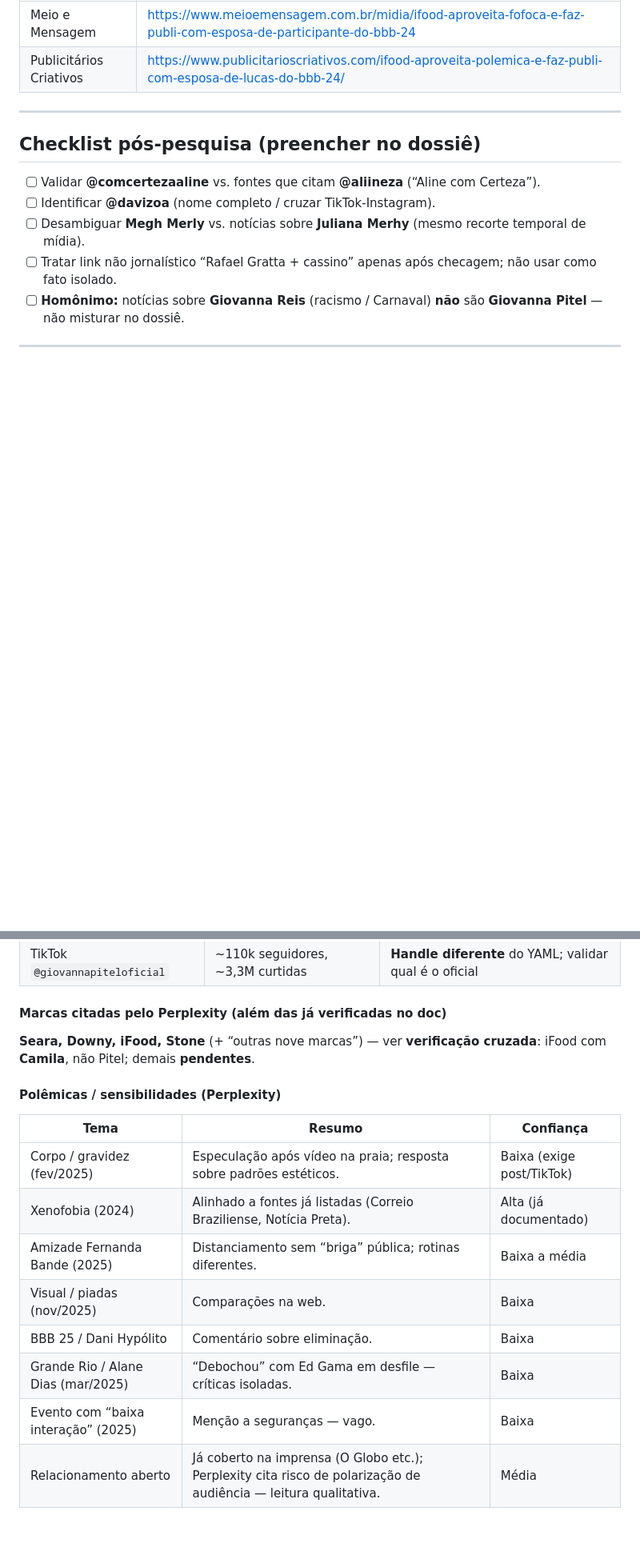
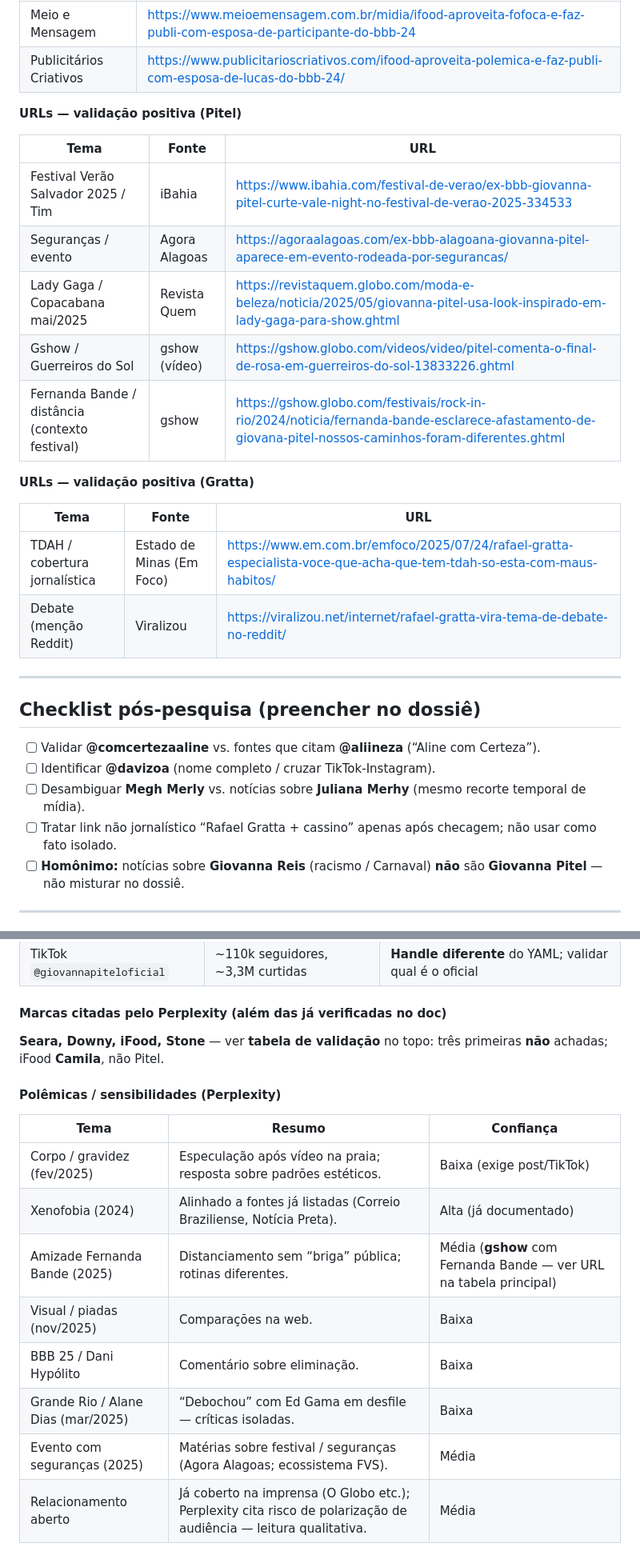
Before and after one commit to epieratti/calia-bi-reports, a Markdown page: loterias2026/research/FONTES_BRAND_SAFETY_LOTERIAS2026.md, 2 parts joined by grey strips. Shown at 80% size. Drawn GitHub-style; blank space fills up the shorter version.

```diff
--- a/loterias2026/research/FONTES_BRAND_SAFETY_LOTERIAS2026.md
+++ b/loterias2026/research/FONTES_BRAND_SAFETY_LOTERIAS2026.md
@@ -43,6 +53,23 @@
 |--------|-----|
 | Meio e Mensagem | https://www.meioemensagem.com.br/midia/ifood-aproveita-fofoca-e-faz-publi-com-esposa-de-participante-do-bbb-24 |
 | Publicitários Criativos | https://www.publicitarioscriativos.com/ifood-aproveita-polemica-e-faz-publi-com-esposa-de-lucas-do-bbb-24/ |
+
+**URLs — validação positiva (Pitel)**
+
+| Tema | Fonte | URL |
+|------|--------|-----|
+| Festival Verão Salvador 2025 / Tim | iBahia | https://www.ibahia.com/festival-de-verao/ex-bbb-giovanna-pitel-curte-vale-night-no-festival-de-verao-2025-334533 |
+| Seguranças / evento | Agora Alagoas | https://agoraalagoas.com/ex-bbb-alagoana-giovanna-pitel-aparece-em-evento-rodeada-por-segurancas/ |
+| Lady Gaga / Copacabana mai/2025 | Revista Quem | https://revistaquem.globo.com/moda-e-beleza/noticia/2025/05/giovanna-pitel-usa-look-inspirado-em-lady-gaga-para-show.ghtml |
+| Gshow / Guerreiros do Sol | gshow (vídeo) | https://gshow.globo.com/videos/video/pitel-comenta-o-final-de-rosa-em-guerreiros-do-sol-13833226.ghtml |
+| Fernanda Bande / distância (contexto festival) | gshow | https://gshow.globo.com/festivais/rock-in-rio/2024/noticia/fernanda-bande-esclarece-afastamento-de-giovana-pitel-nossos-caminhos-foram-diferentes.ghtml |
+
+**URLs — validação positiva (Gratta)**
+
+| Tema | Fonte | URL |
+|------|--------|-----|
+| TDAH / cobertura jornalística | Estado de Minas (Em Foco) | https://www.em.com.br/emfoco/2025/07/24/rafael-gratta-especialista-voce-que-acha-que-tem-tdah-so-esta-com-maus-habitos/ |
+| Debate (menção Reddit) | Viralizou | https://viralizou.net/internet/rafael-gratta-vira-tema-de-debate-no-reddit/ |
 
 ---
 
@@ -121,7 +154,7 @@
 
 #### Marcas citadas pelo Perplexity (além das já verificadas no doc)
 
-**Seara, Downy, iFood, Stone** (+ “outras nove marcas”) — ver **verificação cruzada**: iFood com **Camila**, não Pitel; demais **pendentes**.
+**Seara, Downy, iFood, Stone** — ver **tabela de validação** no topo: três primeiras **não** achadas; iFood **Camila**, não Pitel.
 
 #### Polêmicas / sensibilidades (Perplexity)
 
@@ -129,11 +162,11 @@
 |------|--------|-----------|
 | Corpo / gravidez (fev/2025) | Especulação após vídeo na praia; resposta sobre padrões estéticos. | Baixa (exige post/TikTok) |
 | Xenofobia (2024) | Alinhado a fontes já listadas (Correio Braziliense, Notícia Preta). | Alta (já documentado) |
-| Amizade Fernanda Bande (2025) | Distanciamento sem “briga” pública; rotinas diferentes. | Baixa a média |
+| Amizade Fernanda Bande (2025) | Distanciamento sem “briga” pública; rotinas diferentes. | Média (**gshow** com Fernanda Bande — ver URL na tabela principal) |
 | Visual / piadas (nov/2025) | Comparações na web. | Baixa |
 | BBB 25 / Dani Hypólito | Comentário sobre eliminação. | Baixa |
 | Grande Rio / Alane Dias (mar/2025) | “Debochou” com Ed Gama em desfile — críticas isoladas. | Baixa |
-| Evento com “baixa interação” (2025) | Menção a seguranças — vago. | Baixa |
+| Evento com seguranças (2025) | Matérias sobre festival / seguranças (Agora Alagoas; ecossistema FVS). | Média |
 | Relacionamento aberto | Já coberto na imprensa (O Globo etc.); Perplexity cita risco de polarização de audiência — leitura qualitativa. | Média |
 
 #### Política (Perplexity)
```
Also changed, not shown: other parts of loterias2026/research/FONTES_BRAND_SAFETY_LOTERIAS2026.md (+37 -19 lines).
